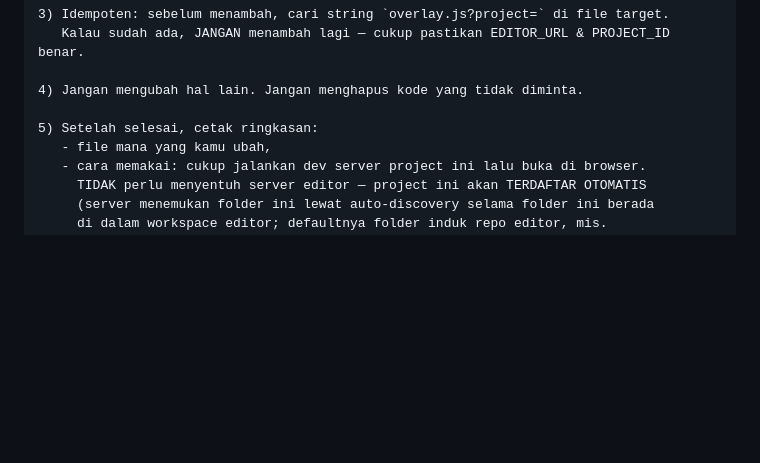
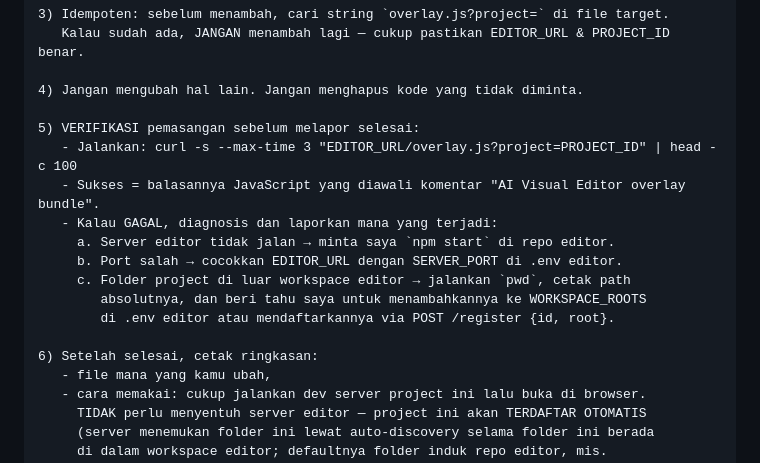
Before and after one commit to dhabita/dheep-ai-visual-editor, a Markdown page: prompt.md, the part around one of its changes. Rendered like a GitHub page; blank space fills up the shorter version.

```diff
--- a/prompt.md
+++ b/prompt.md
@@ -38,7 +45,17 @@ package yang perlu di-install di project ini.
 
 4) Jangan mengubah hal lain. Jangan menghapus kode yang tidak diminta.
 
-5) Setelah selesai, cetak ringkasan:
+5) VERIFIKASI pemasangan sebelum melapor selesai:
+   - Jalankan: curl -s --max-time 3 "EDITOR_URL/overlay.js?project=PROJECT_ID" | head -c 100
+   - Sukses = balasannya JavaScript yang diawali komentar "AI Visual Editor overlay bundle".
+   - Kalau GAGAL, diagnosis dan laporkan mana yang terjadi:
+     a. Server editor tidak jalan → minta saya `npm start` di repo editor.
+     b. Port salah → cocokkan EDITOR_URL dengan SERVER_PORT di .env editor.
+     c. Folder project di luar workspace editor → jalankan `pwd`, cetak path
+        absolutnya, dan beri tahu saya untuk menambahkannya ke WORKSPACE_ROOTS
+        di .env editor atau mendaftarkannya via POST /register {id, root}.
+
+6) Setelah selesai, cetak ringkasan:
    - file mana yang kamu ubah,
    - cara memakai: cukup jalankan dev server project ini lalu buka di browser.
      TIDAK perlu menyentuh server editor — project ini akan TERDAFTAR OTOMATIS
```
Also changed, not shown: other parts of prompt.md (+42 -7 lines).
